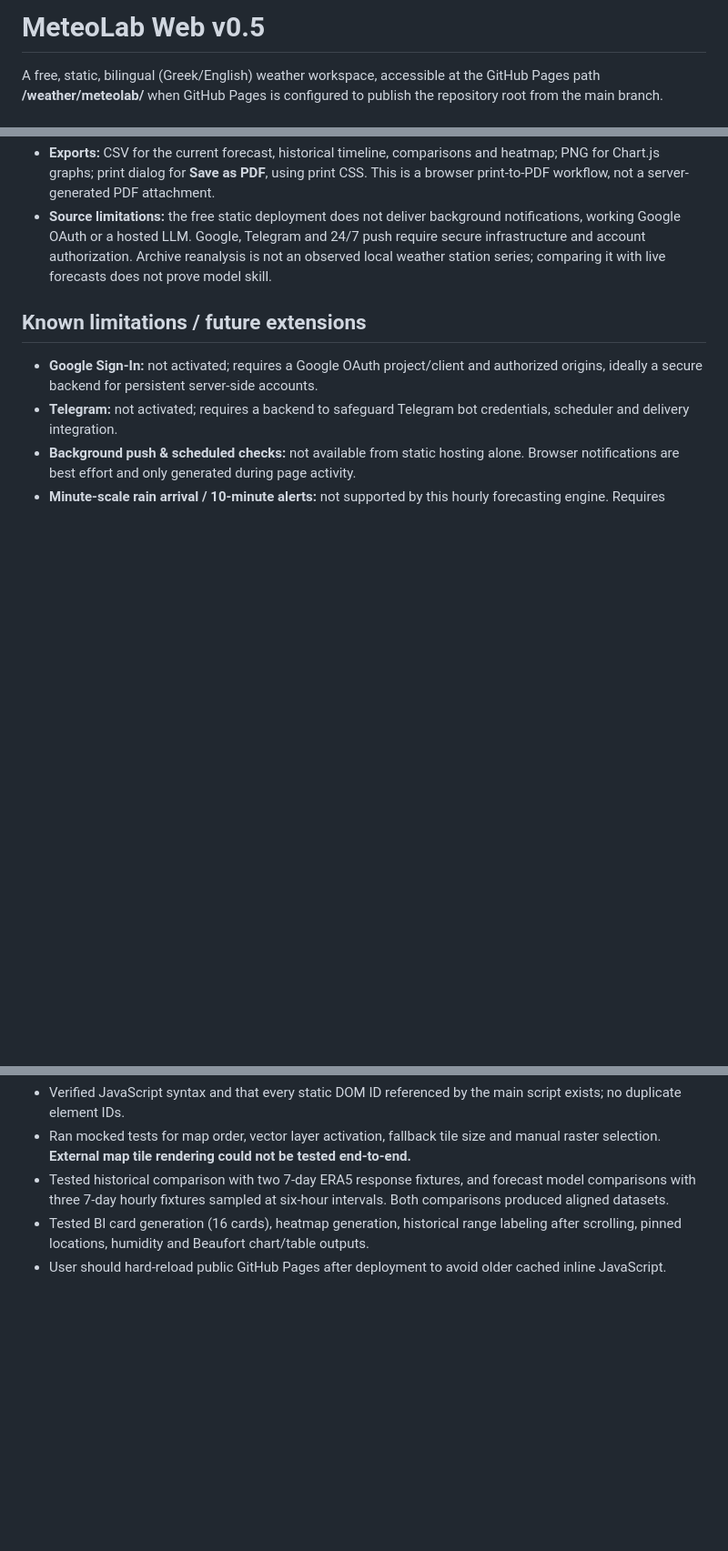
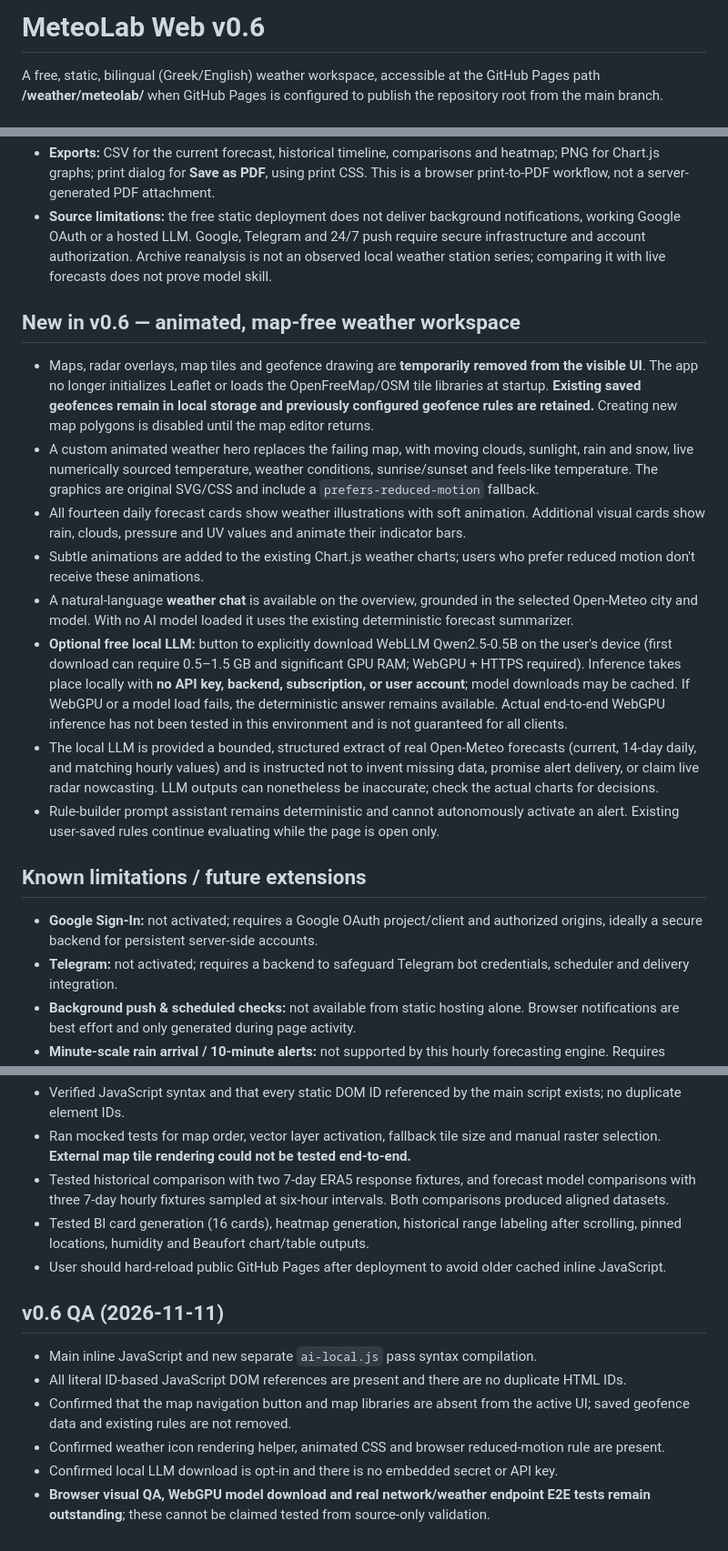
Before and after one commit to savaris85-hue/weather, a Markdown page: meteolab/README.md, 3 parts joined by grey strips. Shown at 91% size. GitHub-like rendering; blank space fills up the shorter version.

Commit message:
Document v0.6 map-free animated weather design and opt-in WebGPU LLM assistant with limitations

```diff
--- a/meteolab/README.md
+++ b/meteolab/README.md
@@ -1,4 +1,4 @@
-# MeteoLab Web v0.5
+# MeteoLab Web v0.6
 
 A free, static, bilingual (Greek/English) weather workspace, accessible at the GitHub Pages path **/weather/meteolab/** when GitHub Pages is configured to publish the repository root from the main branch.
 
@@ -28,6 +28,17 @@ A free, static, bilingual (Greek/English) weather workspace, accessible at the G
 - **BI dashboard:** 16 weather and derived indicators, alongside daily/hourly forecasts and a 14-day × 24-hour heatmap with 5 variables. The optional extended current values are requested separately so failure does not break the main forecast.
 - **Exports:** CSV for the current forecast, historical timeline, comparisons and heatmap; PNG for Chart.js graphs; print dialog for **Save as PDF**, using print CSS. This is a browser print-to-PDF workflow, not a server-generated PDF attachment.
 - **Source limitations:** the free static deployment does not deliver background notifications, working Google OAuth or a hosted LLM. Google, Telegram and 24/7 push require secure infrastructure and account authorization. Archive reanalysis is not an observed local weather station series; comparing it with live forecasts does not prove model skill.
+
+## New in v0.6 — animated, map-free weather workspace
+
+- Maps, radar overlays, map tiles and geofence drawing are **temporarily removed from the visible UI**. The app no longer initializes Leaflet or loads the OpenFreeMap/OSM tile libraries at startup. **Existing saved geofences remain in local storage and previously configured geofence rules are retained.** Creating new map polygons is disabled until the map editor returns.
+- A custom animated weather hero replaces the failing map, with moving clouds, sunlight, rain and snow, live numerically sourced temperature, weather conditions, sunrise/sunset and feels-like temperature. The graphics are original SVG/CSS and include a `prefers-reduced-motion` fallback.
+- All fourteen daily forecast cards show weather illustrations with soft animation. Additional visual cards show rain, clouds, pressure and UV values and animate their indicator bars.
+- Subtle animations are added to the existing Chart.js weather charts; users who prefer reduced motion don't receive these animations.
+- A natural-language **weather chat** is available on the overview, grounded in the selected Open-Meteo city and model. With no AI model loaded it uses the existing deterministic forecast summarizer.
+- **Optional free local LLM:** button to explicitly download WebLLM Qwen2.5-0.5B on the user's device (first download can require 0.5–1.5 GB and significant GPU RAM; WebGPU + HTTPS required). Inference takes place locally with **no API key, backend, subscription, or user account**; model downloads may be cached. If WebGPU or a model load fails, the deterministic answer remains available. Actual end-to-end WebGPU inference has not been tested in this environment and is not guaranteed for all clients.
+- The local LLM is provided a bounded, structured extract of real Open-Meteo forecasts (current, 14-day daily, and matching hourly values) and is instructed not to invent missing data, promise alert delivery, or claim live radar nowcasting. LLM outputs can nonetheless be inaccurate; check the actual charts for decisions.
+- Rule-builder prompt assistant remains deterministic and cannot autonomously activate an alert. Existing user-saved rules continue evaluating while the page is open only.
 
 ## Known limitations / future extensions
 
@@ -76,3 +87,12 @@ Open-Meteo; RainViewer; NASA GIBS; OpenStreetMap Foundation; OSM France; Leaflet
 - Tested historical comparison with two 7-day ERA5 response fixtures, and forecast model comparisons with three 7-day hourly fixtures sampled at six-hour intervals. Both comparisons produced aligned datasets.
 - Tested BI card generation (16 cards), heatmap generation, historical range labeling after scrolling, pinned locations, humidity and Beaufort chart/table outputs.
 - User should hard-reload public GitHub Pages after deployment to avoid older cached inline JavaScript.
+
+## v0.6 QA (2026-11-11)
+
+- Main inline JavaScript and new separate `ai-local.js` pass syntax compilation.
+- All literal ID-based JavaScript DOM references are present and there are no duplicate HTML IDs.
+- Confirmed that the map navigation button and map libraries are absent from the active UI; saved geofence data and existing rules are not removed.
+- Confirmed weather icon rendering helper, animated CSS and browser reduced-motion rule are present.
+- Confirmed local LLM download is opt-in and there is no embedded secret or API key.
+- **Browser visual QA, WebGPU model download and real network/weather endpoint E2E tests remain outstanding**; these cannot be claimed tested from source-only validation.
```
